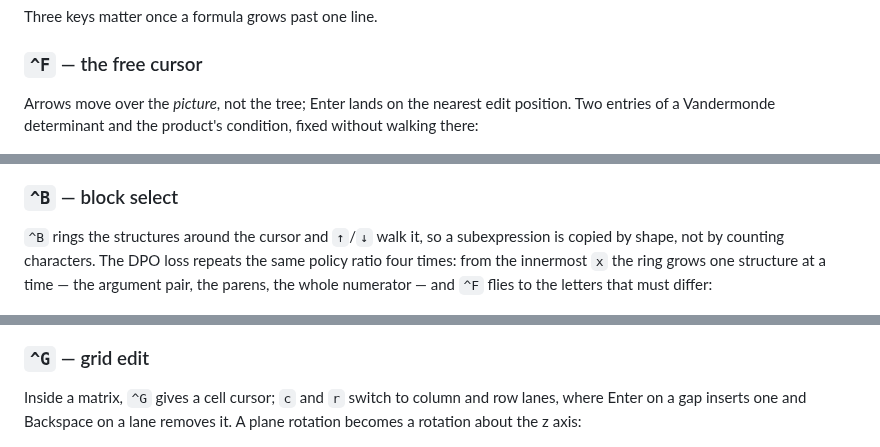
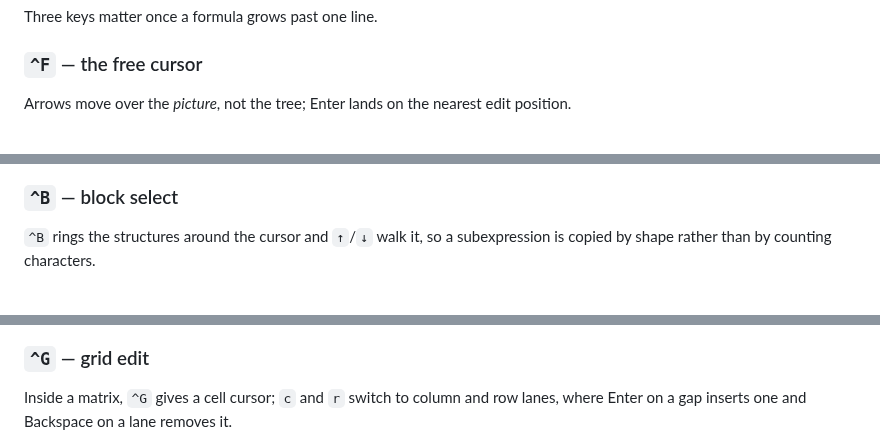
Before and after one commit to ho-oto/formulaa, a Markdown page: README.md, 3 parts joined by grey strips. Drawn GitHub-style.

Commit message:
Let the recordings do the talking
Each mode gets the sentence that says what the key does; the walk
through which entry of which formula gets fixed was narrating a video
the reader is about to watch.

Co-Authored-By: Claude Opus 5 (1M context) <noreply@anthropic.com>
Claude-Session: https://claude.ai/code/session_01LiYHGKLDdmQ4CNP9c1Umw6

```diff
--- a/README.md
+++ b/README.md
@@ -82,18 +82,14 @@ Three keys matter once a formula grows past one line.
 ### `^F` — the free cursor
 
 Arrows move over the *picture*, not the tree; Enter lands on the nearest
-edit position. Two entries of a Vandermonde determinant and the
-product's condition, fixed without walking there:
+edit position.
 
 ![Correcting entries of a Vandermonde determinant](demo/free-move-matrix.gif)
 
 ### `^B` — block select
 
 `^B` rings the structures around the cursor and `↑`/`↓` walk it, so a
-subexpression is copied by shape, not by counting characters. The DPO
-loss repeats the same policy ratio four times: from the innermost `x`
-the ring grows one structure at a time — the argument pair, the parens,
-the whole numerator — and `^F` flies to the letters that must differ:
+subexpression is copied by shape rather than by counting characters.
 
 ![Building the DPO loss by copying the policy ratio](demo/dpo.gif)
 
@@ -101,7 +97,7 @@ the whole numerator — and `^F` flies to the letters that must differ:
 
 Inside a matrix, `^G` gives a cell cursor; `c` and `r` switch to column
 and row lanes, where Enter on a gap inserts one and Backspace on a lane
-removes it. A plane rotation becomes a rotation about the z axis:
+removes it.
 
 ![Growing a 2x2 rotation matrix into a 3x3 one](demo/grid-edit.gif)
 
```
